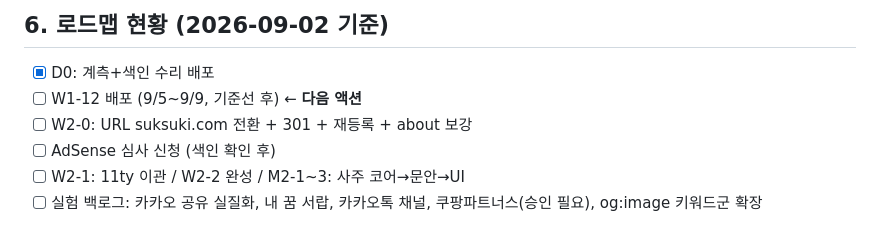
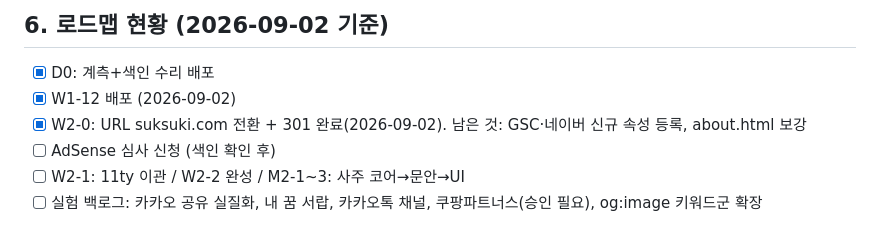
Before and after one commit to seansaiid-creator/dreams-come-true, a Markdown page: OPERATIONS.md, the part around the change. GitHub-like rendering.

Commit message:
docs: W1-12/W2-0 완료 반영

```diff
--- a/OPERATIONS.md
+++ b/OPERATIONS.md
@@ -40,8 +40,8 @@
 
 ## 6. 로드맵 현황 (2026-09-02 기준)
 - [x] D0: 계측+색인 수리 배포
-- [ ] W1-12 배포 (9/5~9/9, 기준선 후) ← **다음 액션**
-- [ ] W2-0: URL suksuki.com 전환 + 301 + 재등록 + about 보강
+- [x] W1-12 배포 (2026-09-02)
+- [x] W2-0: URL suksuki.com 전환 + 301 완료(2026-09-02). 남은 것: GSC·네이버 신규 속성 등록, about.html 보강
 - [ ] AdSense 심사 신청 (색인 확인 후)
 - [ ] W2-1: 11ty 이관 / W2-2 완성 / M2-1~3: 사주 코어→문안→UI
 - [ ] 실험 백로그: 카카오 공유 실질화, 내 꿈 서랍, 카카오톡 채널, 쿠팡파트너스(승인 필요), og:image 키워드군 확장
```
